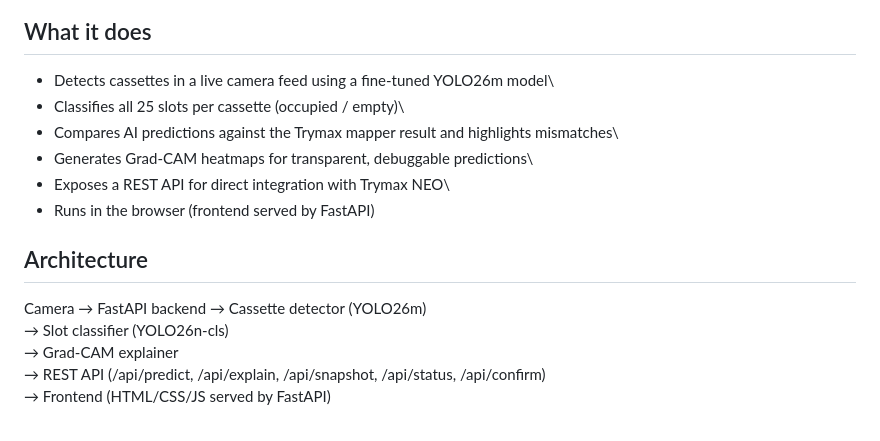
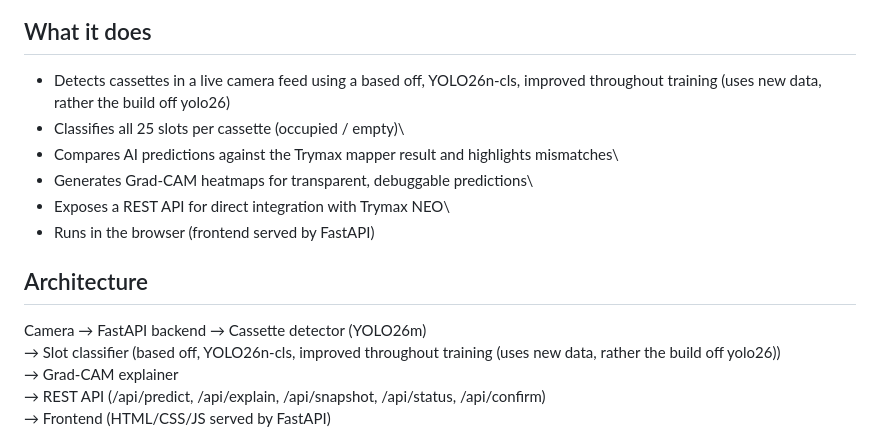
Before and after one commit to AntonDesigns/cassette-inspector, a Markdown page: README.md, the part around one of its changes. GitHub-like rendering.

```diff
--- a/README.md
+++ b/README.md
@@ -15,8 +15,7 @@ decision was made.
 
 ## What it does
 
--   Detects cassettes in a live camera feed using a fine-tuned YOLO26m
-    model\
+-   Detects cassettes in a live camera feed using a based off, YOLO26n-cls, improved throughout training (uses new data, rather the build off yolo26)
 -   Classifies all 25 slots per cassette (occupied / empty)\
 -   Compares AI predictions against the Trymax mapper result and
     highlights mismatches\
@@ -27,7 +26,7 @@ decision was made.
 ## Architecture
 
 Camera → FastAPI backend → Cassette detector (YOLO26m)\
-→ Slot classifier (YOLO26n-cls)\
+→ Slot classifier (based off, YOLO26n-cls, improved throughout training (uses new data, rather the build off yolo26))\
 → Grad-CAM explainer\
 → REST API (/api/predict, /api/explain, /api/snapshot, /api/status,
 /api/confirm)\
```
Also changed, not shown: other parts of README.md (+1 -1 lines).
